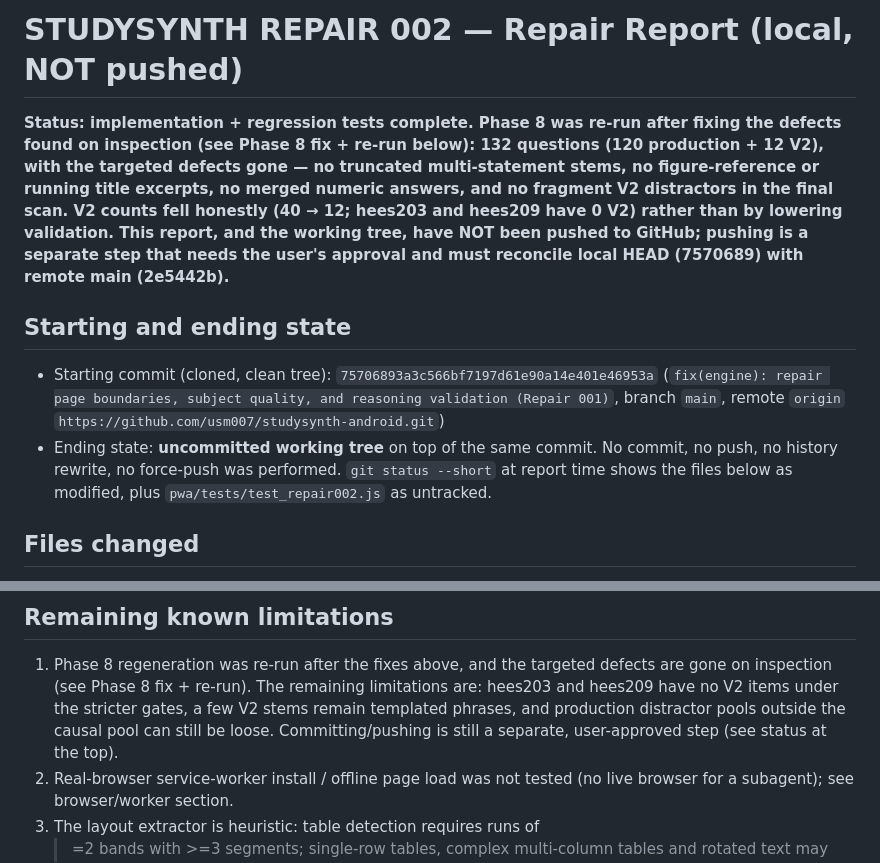
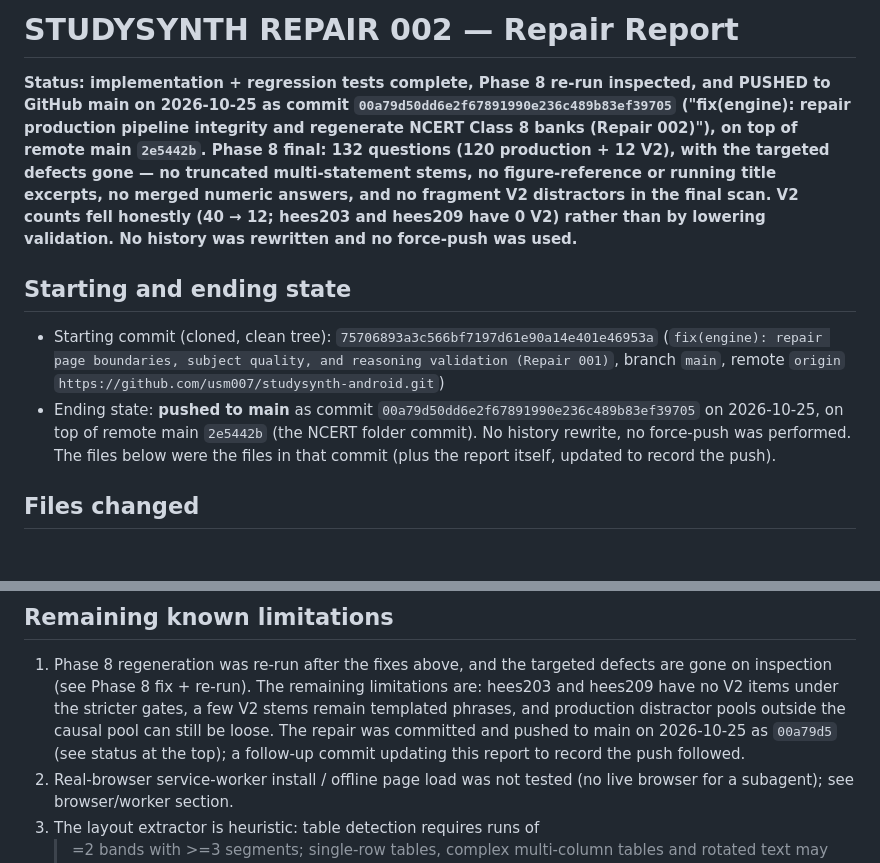
Before and after one commit to usm007/studysynth-android, a Markdown page: REPAIR_002_REPORT.md, 2 parts joined by grey strips. Drawn GitHub-style; blank space fills up the shorter version.

Commit message:
docs: record Repair 002 push (00a79d5) in the repair report

```diff
--- a/REPAIR_002_REPORT.md
+++ b/REPAIR_002_REPORT.md
@@ -1,15 +1,16 @@
-# STUDYSYNTH REPAIR 002 — Repair Report (local, NOT pushed)
+# STUDYSYNTH REPAIR 002 — Repair Report
 
-**Status: implementation + regression tests complete. Phase 8 was re-run
-after fixing the defects found on inspection (see Phase 8 fix + re-run
-below): 132 questions (120 production + 12 V2), with the targeted defects
-gone — no truncated multi-statement stems, no figure-reference or running
-title excerpts, no merged numeric answers, and no fragment V2 distractors
-in the final scan. V2 counts fell honestly (40 → 12; hees203 and hees209
-have 0 V2) rather than by lowering validation. This report, and the
-working tree, have NOT been pushed to GitHub; pushing is a separate step
-that needs the user's approval and must reconcile local HEAD (7570689)
-with remote main (2e5442b).**
+**Status: implementation + regression tests complete, Phase 8 re-run
+inspected, and PUSHED to GitHub main on 2026-10-25 as commit
+`00a79d50dd6e2f67891990e236c489b83ef39705` ("fix(engine): repair
+production pipeline integrity and regenerate NCERT Class 8 banks
+(Repair 002)"), on top of remote main `2e5442b`. Phase 8 final: 132
+questions (120 production + 12 V2), with the targeted defects gone —
+no truncated multi-statement stems, no figure-reference or running
+title excerpts, no merged numeric answers, and no fragment V2
+distractors in the final scan. V2 counts fell honestly (40 → 12;
+hees203 and hees209 have 0 V2) rather than by lowering validation.
+No history was rewritten and no force-push was used.**
 
 ## Starting and ending state
 
@@ -17,10 +18,11 @@ with remote main (2e5442b).**
   (`fix(engine): repair page boundaries, subject quality, and reasoning
   validation (Repair 001)`, branch `main`, remote `origin`
   `https://github.com/usm007/studysynth-android.git`)
-- Ending state: **uncommitted working tree** on top of the same commit.
-  No commit, no push, no history rewrite, no force-push was performed.
-  `git status --short` at report time shows the files below as modified,
-  plus `pwa/tests/test_repair002.js` as untracked.
+- Ending state: **pushed to main** as commit
+  `00a79d50dd6e2f67891990e236c489b83ef39705` on 2026-10-25, on top of
+  remote main `2e5442b` (the NCERT folder commit). No history rewrite,
+  no force-push was performed. The files below were the files in that
+  commit (plus the report itself, updated to record the push).
 
 ## Files changed
 
@@ -441,8 +443,9 @@ sentences.
    The remaining limitations are: hees203 and hees209 have no V2 items
    under the stricter gates, a few V2 stems remain templated phrases,
    and production distractor pools outside the causal pool can still
-   be loose. Committing/pushing is still a separate, user-approved
-   step (see status at the top).
+   be loose. The repair was committed and pushed to main on 2026-10-25
+   as `00a79d5` (see status at the top); a follow-up commit updating
+   this report to record the push followed.
 2. Real-browser service-worker install / offline page load was not
    tested (no live browser for a subagent); see browser/worker section.
 3. The layout extractor is heuristic: table detection requires runs of
```
